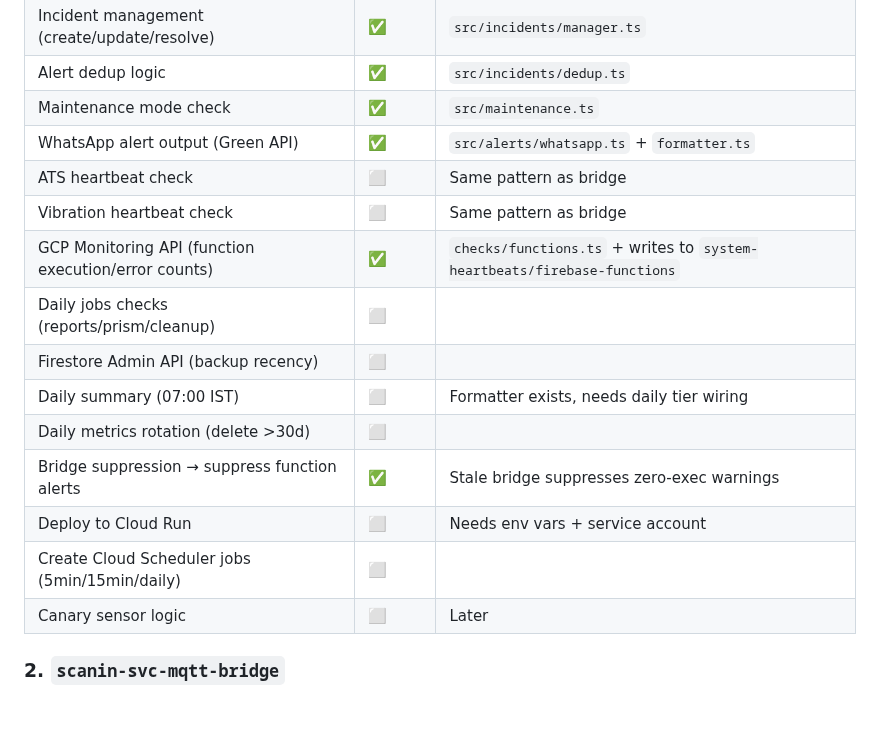
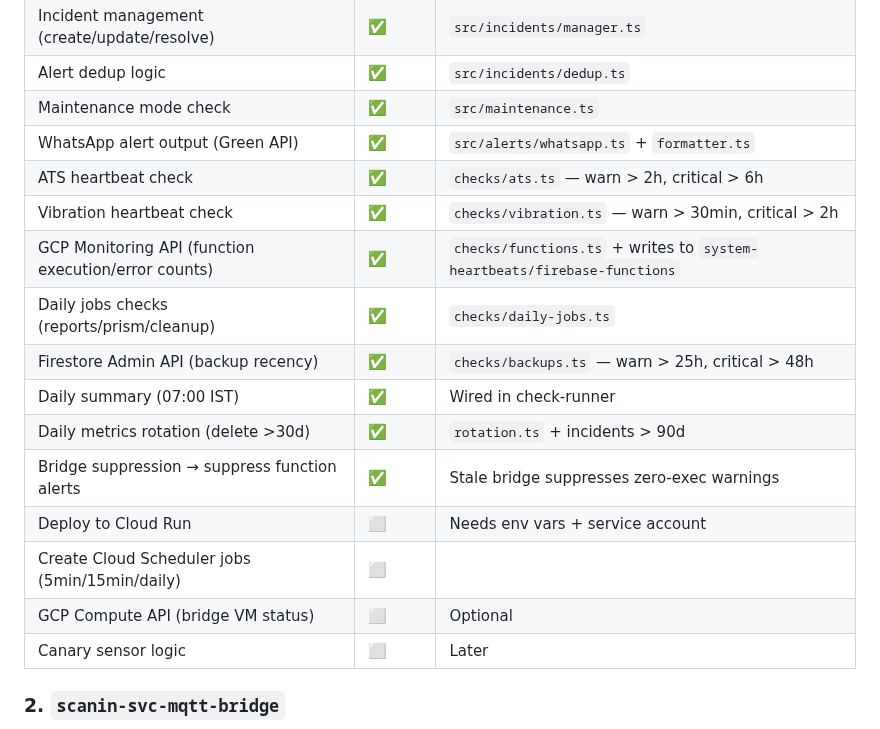
Before and after one commit to ScanInLtd/scanin-handbook, a Markdown page: docs/monitoring/monitoring-progress.md, the part around the change. GitHub-like rendering.

Commit message:
docs: update progress — watchdog all tiers complete, only deploy remaining

```diff
--- a/docs/monitoring/monitoring-progress.md
+++ b/docs/monitoring/monitoring-progress.md
@@ -21,16 +21,17 @@
 | Alert dedup logic | ✅ | `src/incidents/dedup.ts` |
 | Maintenance mode check | ✅ | `src/maintenance.ts` |
 | WhatsApp alert output (Green API) | ✅ | `src/alerts/whatsapp.ts` + `formatter.ts` |
-| ATS heartbeat check | ⬜ | Same pattern as bridge |
-| Vibration heartbeat check | ⬜ | Same pattern as bridge |
+| ATS heartbeat check | ✅ | `checks/ats.ts` — warn > 2h, critical > 6h |
+| Vibration heartbeat check | ✅ | `checks/vibration.ts` — warn > 30min, critical > 2h |
 | GCP Monitoring API (function execution/error counts) | ✅ | `checks/functions.ts` + writes to `system-heartbeats/firebase-functions` |
-| Daily jobs checks (reports/prism/cleanup) | ⬜ | |
-| Firestore Admin API (backup recency) | ⬜ | |
-| Daily summary (07:00 IST) | ⬜ | Formatter exists, needs daily tier wiring |
-| Daily metrics rotation (delete >30d) | ⬜ | |
+| Daily jobs checks (reports/prism/cleanup) | ✅ | `checks/daily-jobs.ts` |
+| Firestore Admin API (backup recency) | ✅ | `checks/backups.ts` — warn > 25h, critical > 48h |
+| Daily summary (07:00 IST) | ✅ | Wired in check-runner |
+| Daily metrics rotation (delete >30d) | ✅ | `rotation.ts` + incidents > 90d |
 | Bridge suppression → suppress function alerts | ✅ | Stale bridge suppresses zero-exec warnings |
 | Deploy to Cloud Run | ⬜ | Needs env vars + service account |
 | Create Cloud Scheduler jobs (5min/15min/daily) | ⬜ | |
+| GCP Compute API (bridge VM status) | ⬜ | Optional |
 | Canary sensor logic | ⬜ | Later |
 
 ### 2. `scanin-svc-mqtt-bridge`
```
